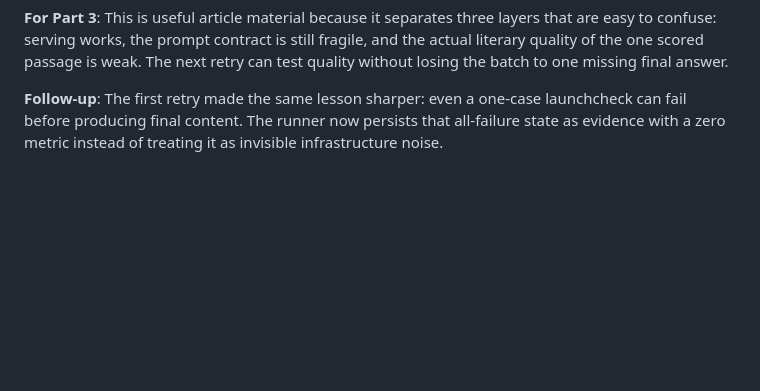
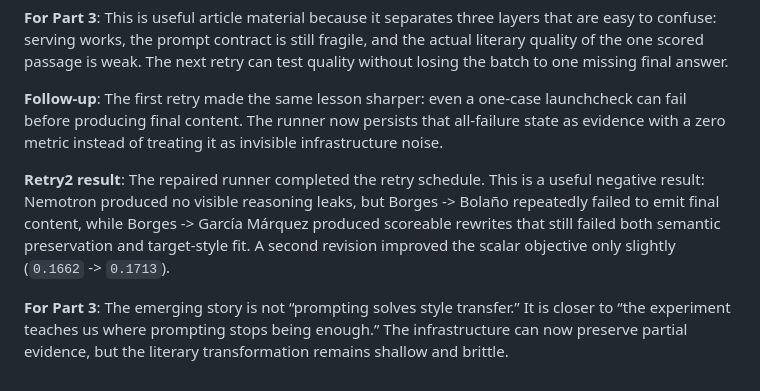
Before and after one commit to macayaven/rayuela, a Markdown page: ARTICLE_LOG.md, the part around the change. Drawn GitHub-style; blank space fills up the shorter version.

```diff
--- a/ARTICLE_LOG.md
+++ b/ARTICLE_LOG.md
@@ -535,3 +535,7 @@ The linear finding is rock-solid: two independent models agree the sequential pa
 **For Part 3**: This is useful article material because it separates three layers that are easy to confuse: serving works, the prompt contract is still fragile, and the actual literary quality of the one scored passage is weak. The next retry can test quality without losing the batch to one missing final answer.
 
 **Follow-up**: The first retry made the same lesson sharper: even a one-case launchcheck can fail before producing final content. The runner now persists that all-failure state as evidence with a zero metric instead of treating it as invisible infrastructure noise.
+
+**Retry2 result**: The repaired runner completed the retry schedule. This is a useful negative result: Nemotron produced no visible reasoning leaks, but Borges -> Bolaño repeatedly failed to emit final content, while Borges -> García Márquez produced scoreable rewrites that still failed both semantic preservation and target-style fit. A second revision improved the scalar objective only slightly (`0.1662` -> `0.1713`).
+
+**For Part 3**: The emerging story is not “prompting solves style transfer.” It is closer to “the experiment teaches us where prompting stops being enough.” The infrastructure can now preserve partial evidence, but the literary transformation remains shallow and brittle.
```
Also changed, not shown: RESEARCH_LOG.md (+6 -0 lines).
